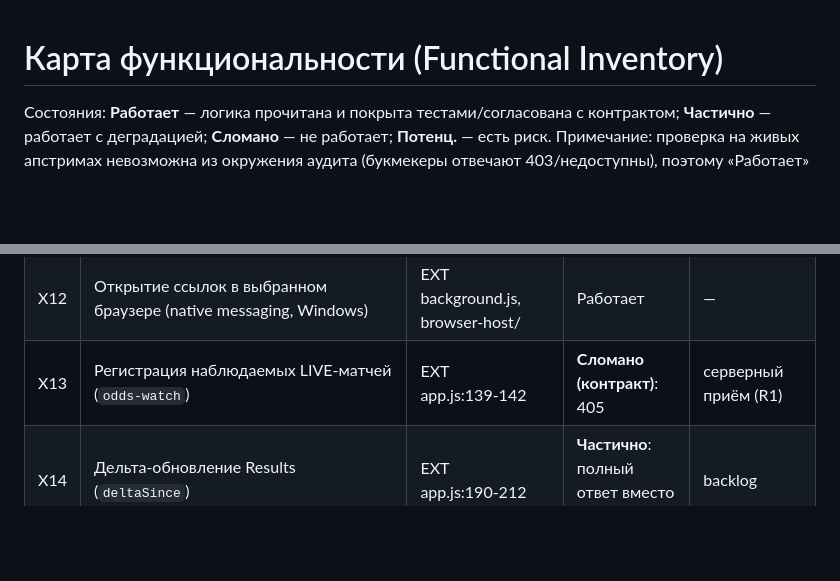
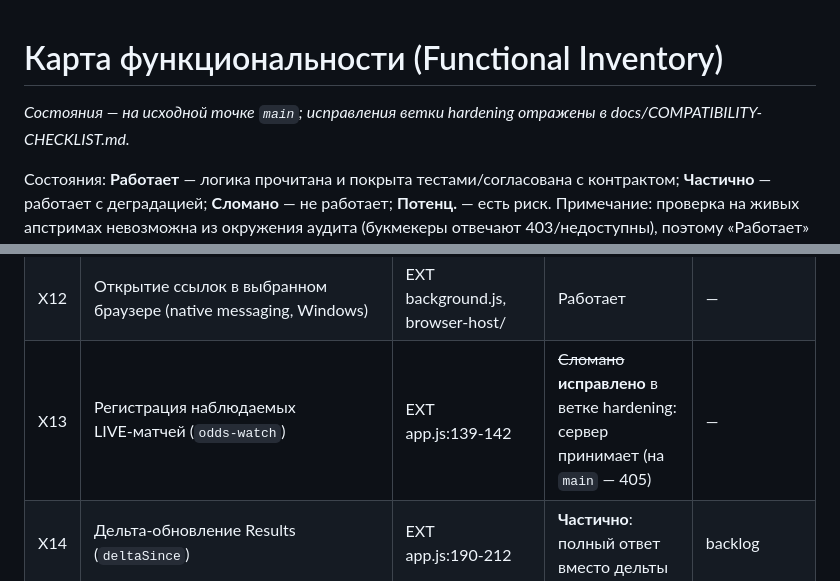
Before and after one commit to Flareon02/newrep, a Markdown page: docs/FUNCTIONAL-INVENTORY.md, 2 parts joined by grey strips. GitHub-like rendering; blank space fills up the shorter version.

```diff
--- a/docs/FUNCTIONAL-INVENTORY.md
+++ b/docs/FUNCTIONAL-INVENTORY.md
@@ -1,4 +1,6 @@
 # Карта функциональности (Functional Inventory)
+
+_Состояния — на исходной точке `main`; исправления ветки hardening отражены в docs/COMPATIBILITY-CHECKLIST.md._
 
 Состояния: **Работает** — логика прочитана и покрыта тестами/согласована с контрактом;
 **Частично** — работает с деградацией; **Сломано** — не работает; **Потенц.** — есть риск.
@@ -50,7 +52,7 @@
 | X10 | Импорт расписания (HTML/текст) и сравнение, копирование расписания | EXT import-htm.js, app.js | Работает | — |
 | X11 | Ввод котировок книги вручную для линии | EXT prematch-book-input.js | Работает | — |
 | X12 | Открытие ссылок в выбранном браузере (native messaging, Windows) | EXT background.js, browser-host/ | Работает | — |
-| X13 | Регистрация наблюдаемых LIVE‑матчей (`odds-watch`) | EXT app.js:139‑142 | **Сломано (контракт)**: 405 | серверный приём (R1) |
+| X13 | Регистрация наблюдаемых LIVE‑матчей (`odds-watch`) | EXT app.js:139‑142 | ~~Сломано~~ **исправлено** в ветке hardening: сервер принимает (на `main` — 405) | — |
 | X14 | Дельта‑обновление Results (`deltaSince`) | EXT app.js:190‑212 | **Частично**: полный ответ вместо дельты | backlog |
 | X15 | Подсказка по настройкам: скрытые флаги (`generatorSettingsUnlocked`, `oddsSettingsUnlocked`, `historySettingsUnlocked`) — скрытые настройки, не описаны в README | EXT app.js | Работает | сохранить |
 
```
Also changed, not shown: docs/AUDIT.md (+24 -0 lines).
